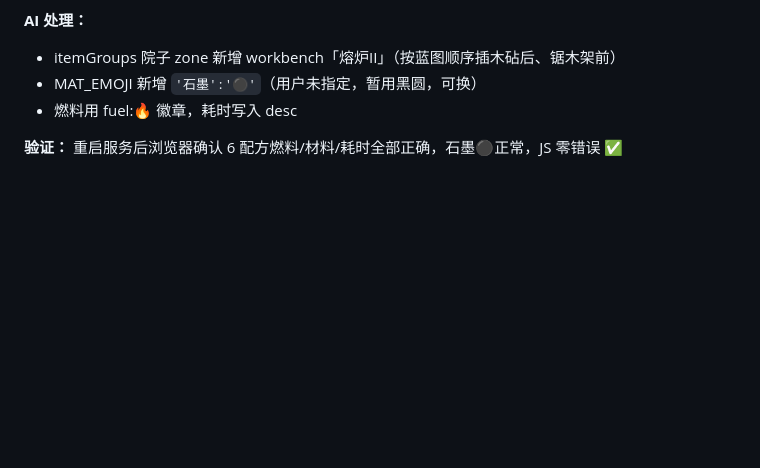
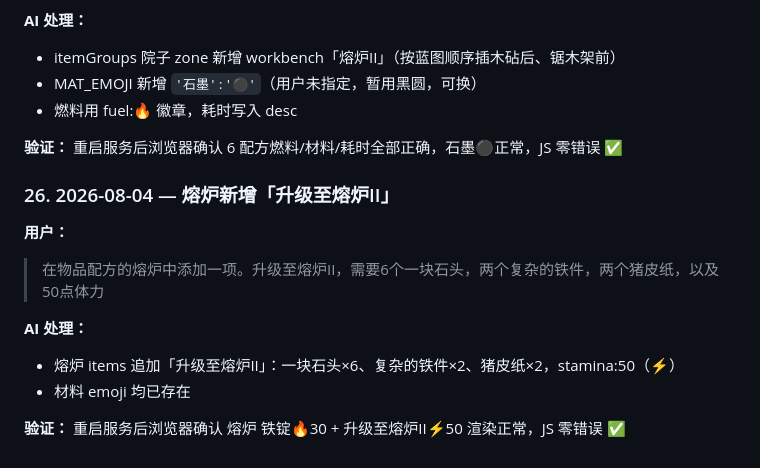
Before and after one commit to zhuoshouyi/graveyard-keeper, a Markdown page: docs/communication-log.md, the part around the change. Rendered like a GitHub page; blank space fills up the shorter version.

Commit message:
docs: 沟通记录新增升级熔炉II条目

```diff
--- a/docs/communication-log.md
+++ b/docs/communication-log.md
@@ -314,3 +314,14 @@
 - 燃料用 fuel:🔥 徽章，耗时写入 desc
 
 **验证：** 重启服务后浏览器确认 6 配方燃料/材料/耗时全部正确，石墨⚫正常，JS 零错误 ✅
+
+### 26. 2026-08-04 — 熔炉新增「升级至熔炉II」
+
+**用户：**
+> 在物品配方的熔炉中添加一项。升级至熔炉II，需要6个一块石头，两个复杂的铁件，两个猪皮纸，以及50点体力
+
+**AI 处理：**
+- 熔炉 items 追加「升级至熔炉II」：一块石头×6、复杂的铁件×2、猪皮纸×2，stamina:50（⚡）
+- 材料 emoji 均已存在
+
+**验证：** 重启服务后浏览器确认 熔炉 铁锭🔥30 + 升级至熔炉II⚡50 渲染正常，JS 零错误 ✅
```
